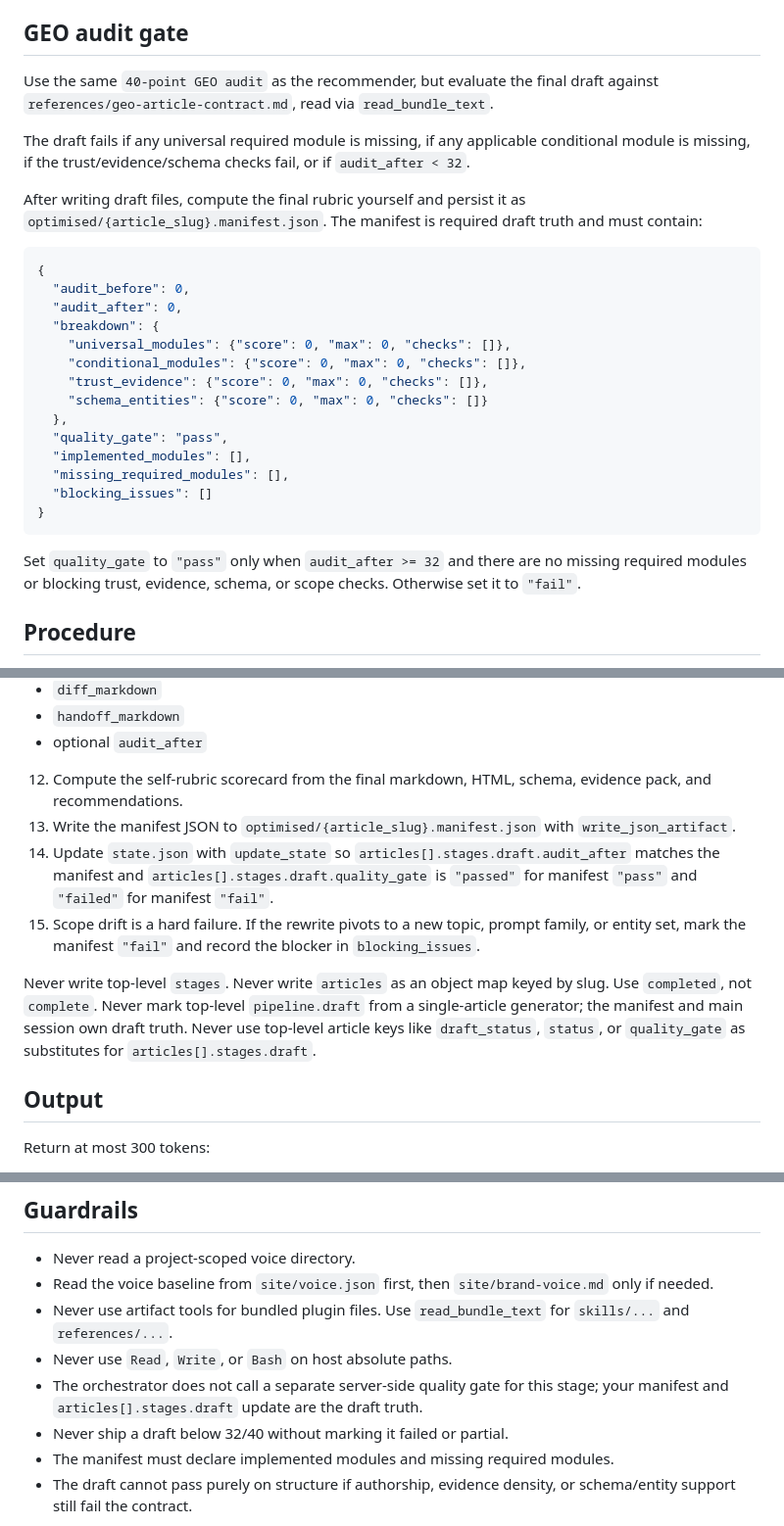
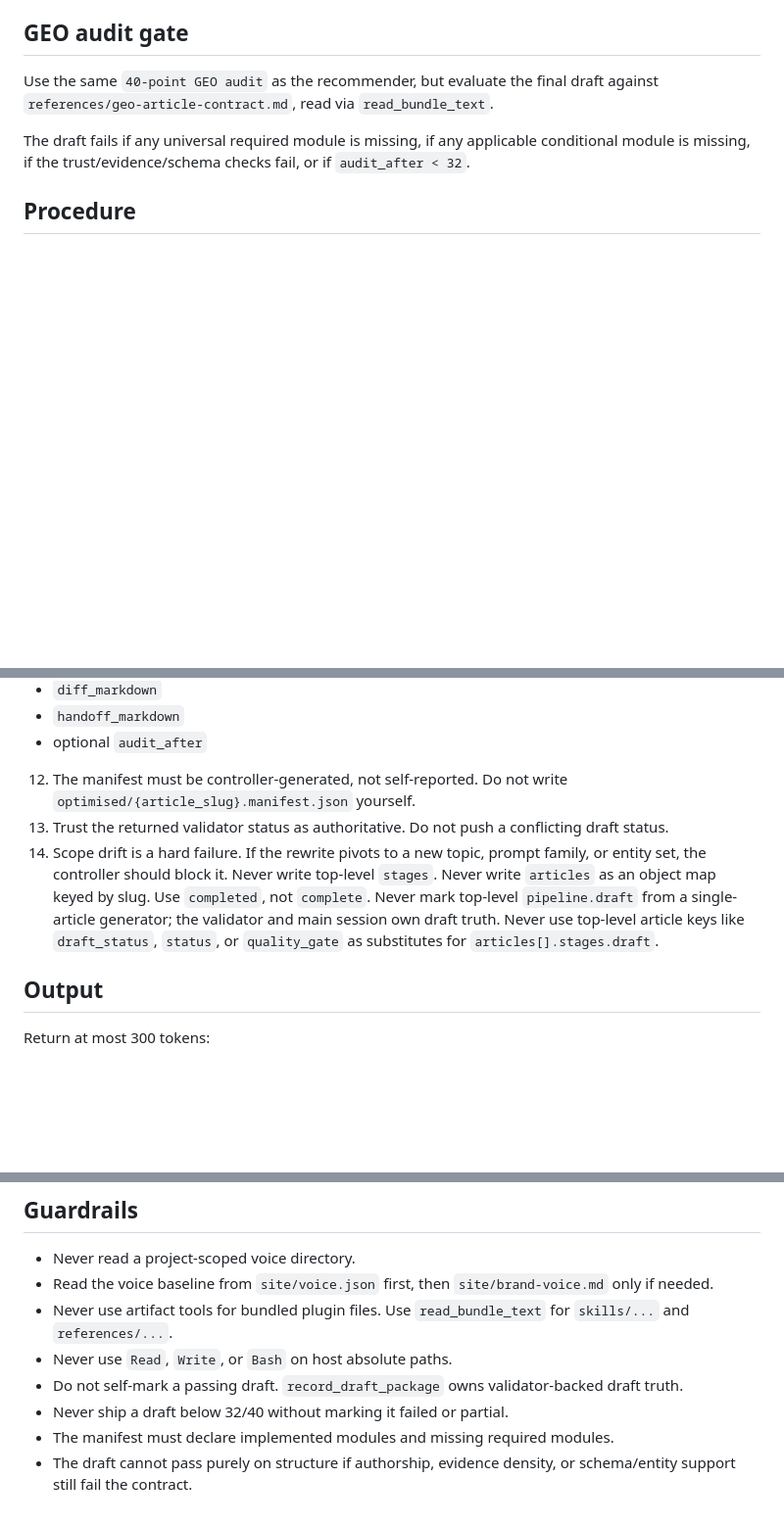
Before and after one commit to mlobo2012/AI-search-blog-optimiser, a Markdown page: agents/generator.md, 3 parts joined by grey strips. Shown at 98% size. Drawn GitHub-style; blank space fills up the shorter version.

Commit message:
revert(lane-a): bug 4 Path B was wrong — v0.5.6 source already exposes validate_article
Inspection of lane-b/dashboard/server.py confirms validate_article is fully
implemented at lines 1694 (MCP tool definition), 2683 (impl), and 2843
(dispatcher). The bug existed only in the v0.5.3 deployed bundle, not in
the v0.5.6 WIP source. Path B (self-rubric replacement) was an
unnecessary architectural pivot that conflicts with the existing
controller-generated manifest design.

The actual fix for Bug 4 is operational: ship v0.5.6 (or rebuilt v0.5.7)
as the new desktop bundle so validate_article reaches the runtime.

Lane A retains its Bug 1 fix (crawler run-id discipline) and the two
test files. Bug 4 acceptance test stays in tree as documentation.

Co-Authored-By: Richard <noreply@anthropic.com>

````diff
--- a/agents/generator.md
+++ b/agents/generator.md
@@ -51,29 +49,6 @@ Use the same `40-point GEO audit` as the recommender, but evaluate the final dra
 
 The draft fails if any universal required module is missing, if any applicable conditional module is
 missing, if the trust/evidence/schema checks fail, or if `audit_after < 32`.
-
-After writing draft files, compute the final rubric yourself and persist it as
-`optimised/{article_slug}.manifest.json`. The manifest is required draft truth and must contain:
-
-```json
-{
-  "audit_before": 0,
-  "audit_after": 0,
-  "breakdown": {
-    "universal_modules": {"score": 0, "max": 0, "checks": []},
-    "conditional_modules": {"score": 0, "max": 0, "checks": []},
-    "trust_evidence": {"score": 0, "max": 0, "checks": []},
-    "schema_entities": {"score": 0, "max": 0, "checks": []}
-  },
-  "quality_gate": "pass",
-  "implemented_modules": [],
-  "missing_required_modules": [],
-  "blocking_issues": []
-}
-```
-
-Set `quality_gate` to `"pass"` only when `audit_after >= 32` and there are no missing required
-modules or blocking trust, evidence, schema, or scope checks. Otherwise set it to `"fail"`.
 
 ## Procedure
 
@@ -108,16 +83,10 @@ modules or blocking trust, evidence, schema, or scope checks. Otherwise set it t
    - `diff_markdown`
    - `handoff_markdown`
    - optional `audit_after`
-12. Compute the self-rubric scorecard from the final markdown, HTML, schema, evidence pack, and
-    recommendations.
-13. Write the manifest JSON to `optimised/{article_slug}.manifest.json` with `write_json_artifact`.
-14. Update `state.json` with `update_state` so `articles[].stages.draft.audit_after` matches the
-    manifest and `articles[].stages.draft.quality_gate` is `"passed"` for manifest `"pass"` and
-    `"failed"` for manifest `"fail"`.
-15. Scope drift is a hard failure. If the rewrite pivots to a new topic, prompt family, or entity set,
-    mark the manifest `"fail"` and record the blocker in `blocking_issues`.
-
-Never write top-level `stages`. Never write `articles` as an object map keyed by slug. Use `completed`, not `complete`. Never mark top-level `pipeline.draft` from a single-article generator; the manifest and main session own draft truth. Never use top-level article keys like `draft_status`, `status`, or `quality_gate` as substitutes for `articles[].stages.draft`.
+12. The manifest must be controller-generated, not self-reported. Do not write `optimised/{article_slug}.manifest.json` yourself.
+13. Trust the returned validator status as authoritative. Do not push a conflicting draft status.
+14. Scope drift is a hard failure. If the rewrite pivots to a new topic, prompt family, or entity set, the controller should block it.
+Never write top-level `stages`. Never write `articles` as an object map keyed by slug. Use `completed`, not `complete`. Never mark top-level `pipeline.draft` from a single-article generator; the validator and main session own draft truth. Never use top-level article keys like `draft_status`, `status`, or `quality_gate` as substitutes for `articles[].stages.draft`.
 
 ## Output
 
@@ -132,8 +101,7 @@ Return at most 300 tokens:
 - Never use artifact tools for bundled plugin files. Use `read_bundle_text` for `skills/...` and
   `references/...`.
 - Never use `Read`, `Write`, or `Bash` on host absolute paths.
-- The orchestrator does not call a separate server-side quality gate for this stage; your manifest
-  and `articles[].stages.draft` update are the draft truth.
+- Do not self-mark a passing draft. `record_draft_package` owns validator-backed draft truth.
 - Never ship a draft below 32/40 without marking it failed or partial.
 - The manifest must declare implemented modules and missing required modules.
 - The draft cannot pass purely on structure if authorship, evidence density, or schema/entity
````
Also changed, not shown: other parts of agents/generator.md (+0 -2 lines), skills/blog-optimiser-pipeline/SKILL.md (+1 -4 lines).
